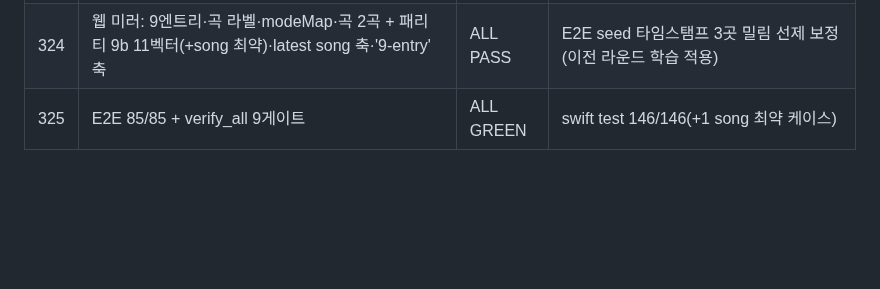
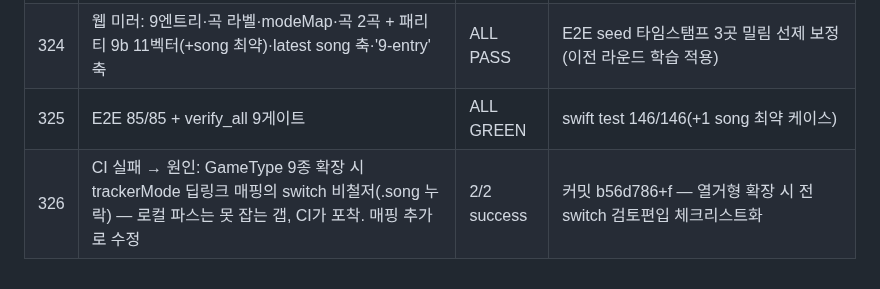
Before and after one commit to tjrgus654/DailyVocal, a Markdown page: evidence/VERIFICATION_LOG.md, the part around the change. Rendered like a GitHub page; blank space fills up the shorter version.

Commit message:
docs: 검증 로그 326항 — switch 비철저 CI 포착 기록

```diff
--- a/evidence/VERIFICATION_LOG.md
+++ b/evidence/VERIFICATION_LOG.md
@@ -741,3 +741,4 @@ Messa di Voce 훈련 + RMS 실시간 피드백 결합 앱은 시장 공백(2026-
 | 323 | 민요 추천 편입: GameType 9종 + gameLabel '민요 따라부르기' + 저장 라벨 곡명→게임 라벨 통일(latestAccuracies 역추적 성립, 캡션은 곡명+출처 유지) | swift 45/45 | 벡터 7곳 songAccuracy 부여(미측정 50 동점 제거) — 스크립트 중간 실패로 부분 적용 상태를 grep 확인 후 전수 재적용 |
 | 324 | 웹 미러: 9엔트리·곡 라벨·modeMap·곡 2곡 + 패리티 9b 11벡터(+song 최약)·latest song 축·'9-entry' 축 | ALL PASS | E2E seed 타임스탬프 3곳 밀림 선제 보정(이전 라운드 학습 적용) |
 | 325 | E2E 85/85 + verify_all 9게이트 | ALL GREEN | swift test 146/146(+1 song 최약 케이스) |
+| 326 | CI 실패 → 원인: GameType 9종 확장 시 trackerMode 딥링크 매핑의 switch 비철저(.song 누락) — 로컬 파스는 못 잡는 갭, CI가 포착. 매핑 추가로 수정 | 2/2 success | 커밋 b56d786+f — 열거형 확장 시 전 switch 검토편입 체크리스트화 |
```
